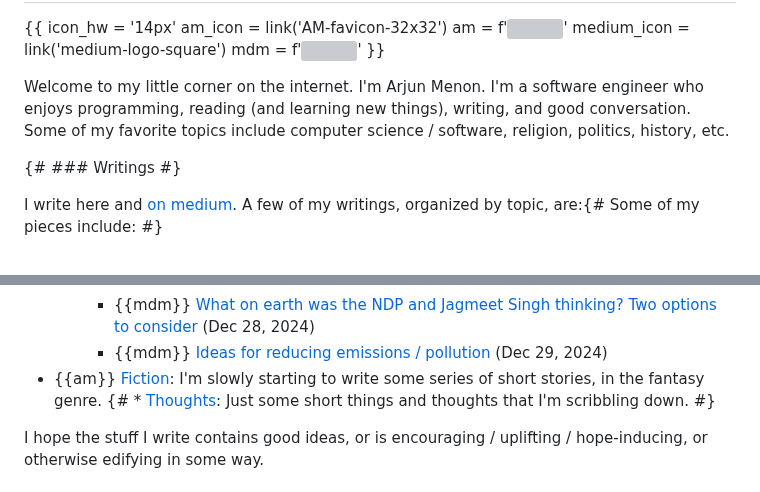
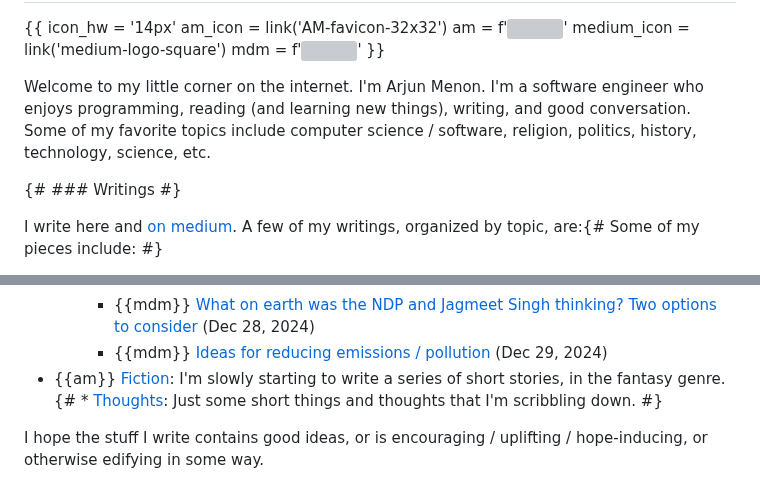
Before and after one commit to arjun-menon/arjun-menon.github.io, a Markdown page: index.md, 2 parts joined by grey strips. Rendered like a GitHub page; grey boxes are pictures that could not be loaded.

Commit message:
Update home page

```diff
--- a/index.md
+++ b/index.md
@@ -24,7 +24,7 @@ ul {
 	mdm = f'<img style="display:inline; border-radius: 35%;" src="{medium_icon}" height="{icon_hw}" width="{icon_hw}"/>'
 }}
 
-Welcome to my little corner on the internet. I'm Arjun Menon. I'm a software engineer who enjoys programming, reading (and learning new things), writing, and good conversation. Some of my favorite topics include computer science / software, religion, politics, history, etc.
+Welcome to my little corner on the internet. I'm Arjun Menon. I'm a software engineer who enjoys programming, reading (and learning new things), writing, and good conversation. Some of my favorite topics include computer science / software, religion, politics, history, technology, science, etc.
 
 {# ### Writings #}
 
@@ -43,7 +43,7 @@ I write here and [on medium](https://medium.com/@arjungmenon). A few of my writi
 		* {{mdm}} [Transferable Vote: a simple form of electoral reform that both the NDP and Liberals could agree on](https://medium.com/canada-forward/transferable-vote-a-simple-form-of-electoral-reform-that-both-the-ndp-and-liberals-could-agree-on-e1be752e2224) <span class="datenote">(Dec 31, 2024)</span>
 		* {{mdm}} [What on earth was the NDP and Jagmeet Singh thinking? Two options to consider](https://medium.com/canada-forward/what-on-earth-was-the-ndp-and-jagmeet-singh-thinking-838e45a0daef) <span class="datenote">(Dec 28, 2024)</span>
 		* {{mdm}} [Ideas for reducing emissions / pollution](https://medium.com/politics-and-systems/possible-solutions-to-reducing-pollution-carbon-emissions-d87f37ebf458) <span class="datenote">(Dec 29, 2024)</span>
-* {{am}} [Fiction]({{link('fiction')}}): I'm slowly starting to write some series of short stories, in the fantasy genre.
+* {{am}} [Fiction]({{link('fiction')}}): I'm slowly starting to write a series of short stories, in the fantasy genre.
 {# * [Thoughts]({{link('thoughts')}}): Just some short things and thoughts that I'm scribbling down. #}
 
 I hope the stuff I write contains good ideas, or is encouraging / uplifting / hope-inducing, or otherwise edifying in some way.
```
Also changed, not shown: other parts of index.md (+2 -2 lines).
